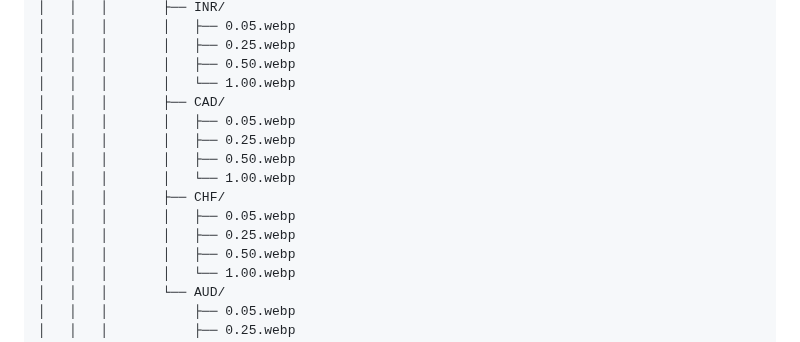
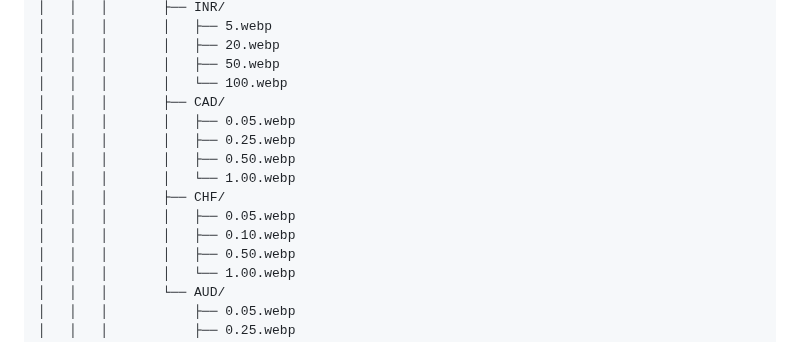
Before and after one commit to dobnaa/dobna, a Markdown page: READ.md, the part around one of its changes. Rendered like a GitHub page.

```diff
--- a/READ.md
+++ b/READ.md
@@ -128,8 +128,8 @@ dobna/                                    ← ریشه پروژه (ریپازی
 │   │   │       ├── INR/
-│   │   │       │   ├── 0.05.webp
-│   │   │       │   ├── 0.25.webp
-│   │   │       │   ├── 0.50.webp
-│   │   │       │   └── 1.00.webp
+│   │   │       │   ├── 5.webp
+│   │   │       │   ├── 20.webp
+│   │   │       │   ├── 50.webp
+│   │   │       │   └── 100.webp
 │   │   │       ├── CAD/
 │   │   │       │   ├── 0.05.webp
 │   │   │       │   ├── 0.25.webp
@@ -137,7 +137,7 @@ dobna/                                    ← ریشه پروژه (ریپازی
 │   │   │       │   └── 1.00.webp
 │   │   │       ├── CHF/
 │   │   │       │   ├── 0.05.webp
-│   │   │       │   ├── 0.25.webp
+│   │   │       │   ├── 0.10.webp
 │   │   │       │   ├── 0.50.webp
 │   │   │       │   └── 1.00.webp
 │   │   │       └── AUD/
```
Also changed, not shown: other parts of READ.md (+65 -65 lines).
